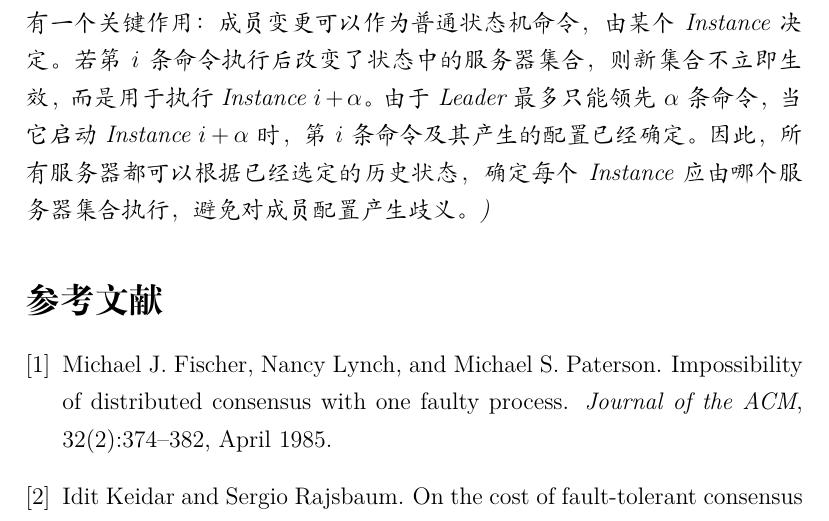
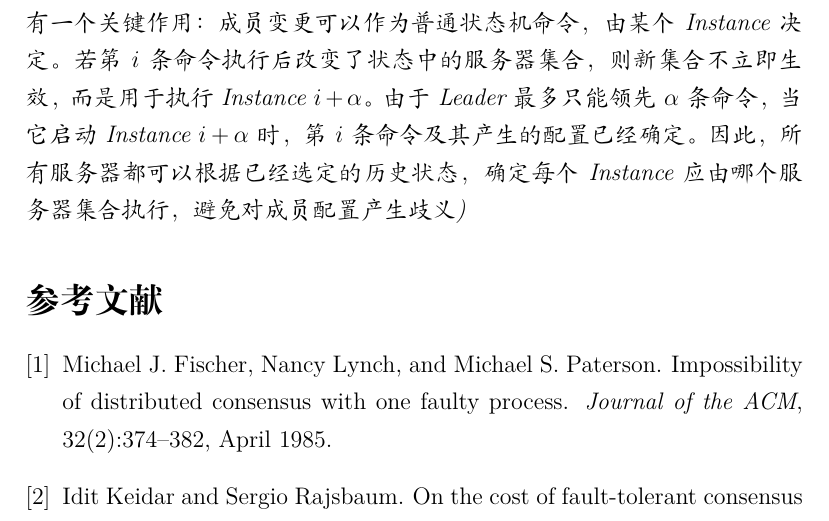
Before and after one commit to markity/paxos-simple-translate, a LaTeX paper (paper.tex, which reads sections/03-state-machine.tex): part of page 24 of 25, cut so that both start at the same text. Compiled offline with XeLaTeX.

Commit message:
fix: typo

```diff
--- a/sections/03-state-machine.tex
+++ b/sections/03-state-machine.tex
@@ -152,4 +152,4 @@ Leader的流水线窗口，限制 Leader 最多能够并行推进多少个尚未
 由于Leader最多只能领先\(\alpha\)条命令，当它启动
 Instance \(i+\alpha\)时，第\(i\)条命令及其产生的配置已经确定。
 因此，所有服务器都可以根据已经选定的历史状态，确定每个Instance应由
-哪个服务器集合执行，避免对成员配置产生歧义。)}
+哪个服务器集合执行，避免对成员配置产生歧义)}
```
Also changed, not shown: paper.pdf.
